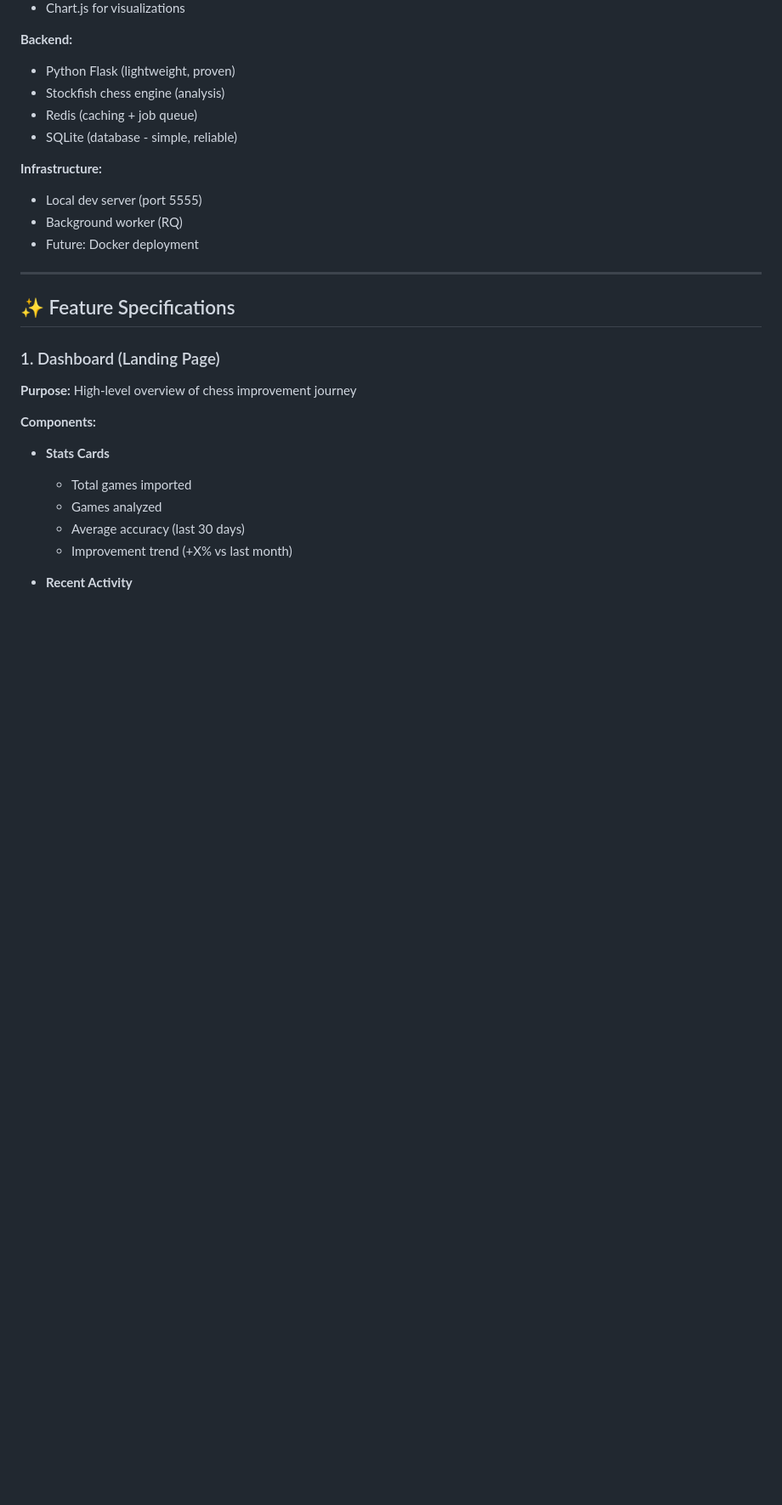
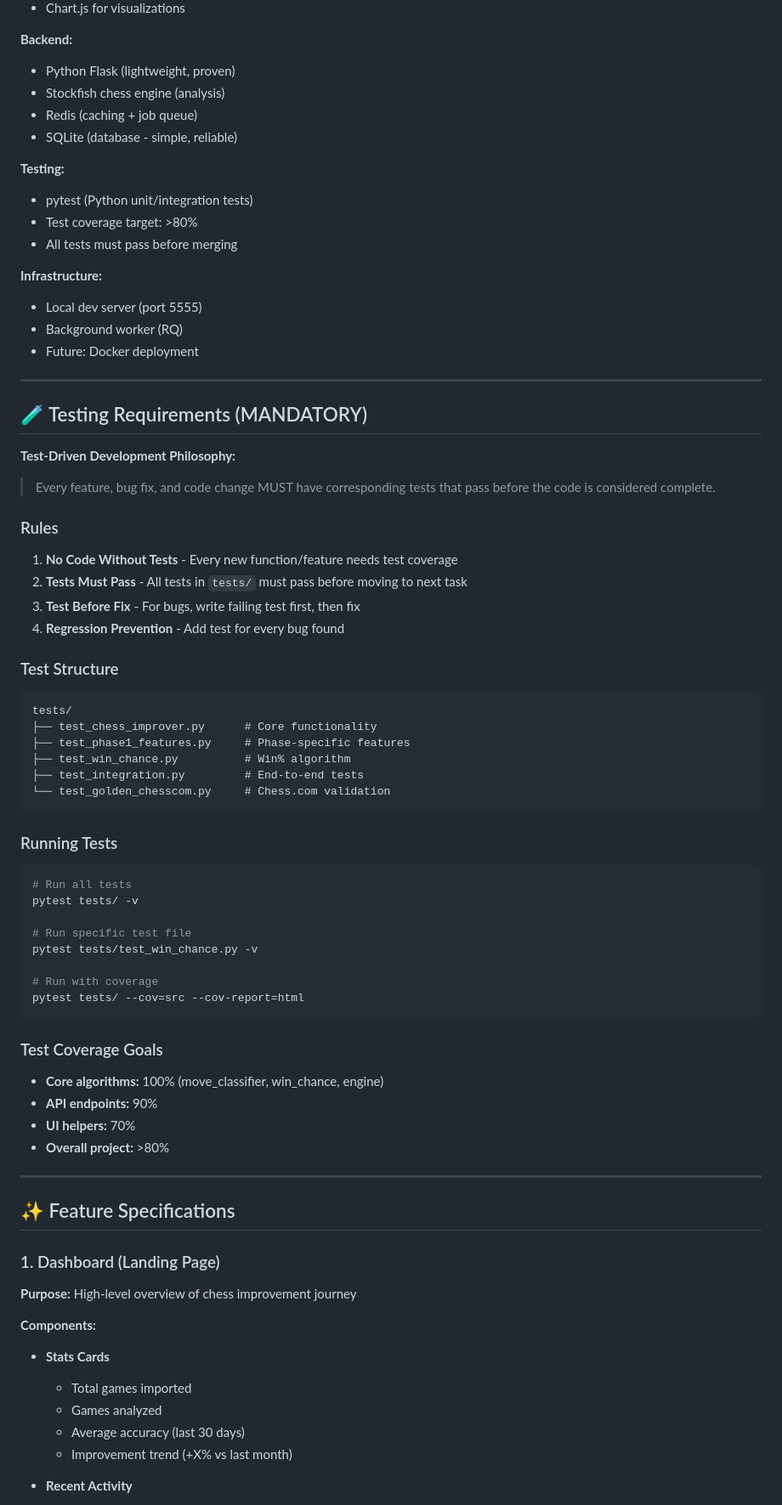
Before and after one commit to RobMulla/chess-improver, a Markdown page: PRD.md, the part around the change. Shown at 85% size. GitHub-like rendering; blank space fills up the shorter version.

Commit message:
Add mandatory testing requirements to PRD
- Test-driven development now required
- Every code change must have passing tests
- No merging without test coverage
- Test structure and coverage goals documented
- Running instructions added

````diff
--- a/PRD.md
+++ b/PRD.md
@@ -55,10 +55,56 @@
 - Redis (caching + job queue)
 - SQLite (database - simple, reliable)
 
+**Testing:**
+- pytest (Python unit/integration tests)
+- Test coverage target: >80%
+- All tests must pass before merging
+
 **Infrastructure:**
 - Local dev server (port 5555)
 - Background worker (RQ)
 - Future: Docker deployment
+
+---
+
+## 🧪 Testing Requirements (MANDATORY)
+
+**Test-Driven Development Philosophy:**
+> Every feature, bug fix, and code change MUST have corresponding tests that pass before the code is considered complete.
+
+### Rules
+1. **No Code Without Tests** - Every new function/feature needs test coverage
+2. **Tests Must Pass** - All tests in `tests/` must pass before moving to next task
+3. **Test Before Fix** - For bugs, write failing test first, then fix
+4. **Regression Prevention** - Add test for every bug found
+
+### Test Structure
+```
+tests/
+├── test_chess_improver.py      # Core functionality
+├── test_phase1_features.py     # Phase-specific features
+├── test_win_chance.py          # Win% algorithm
+├── test_integration.py         # End-to-end tests
+└── test_golden_chesscom.py     # Chess.com validation
+```
+
+### Running Tests
+```bash
+# Run all tests
+pytest tests/ -v
+
+# Run specific test file
+pytest tests/test_win_chance.py -v
+
+# Run with coverage
+pytest tests/ --cov=src --cov-report=html
+```
+
+### Test Coverage Goals
+- **Core algorithms:** 100% (move_classifier, win_chance, engine)
+- **API endpoints:** 90%
+- **UI helpers:** 70%
+- **Overall project:** >80%
 
 ---
 
````
